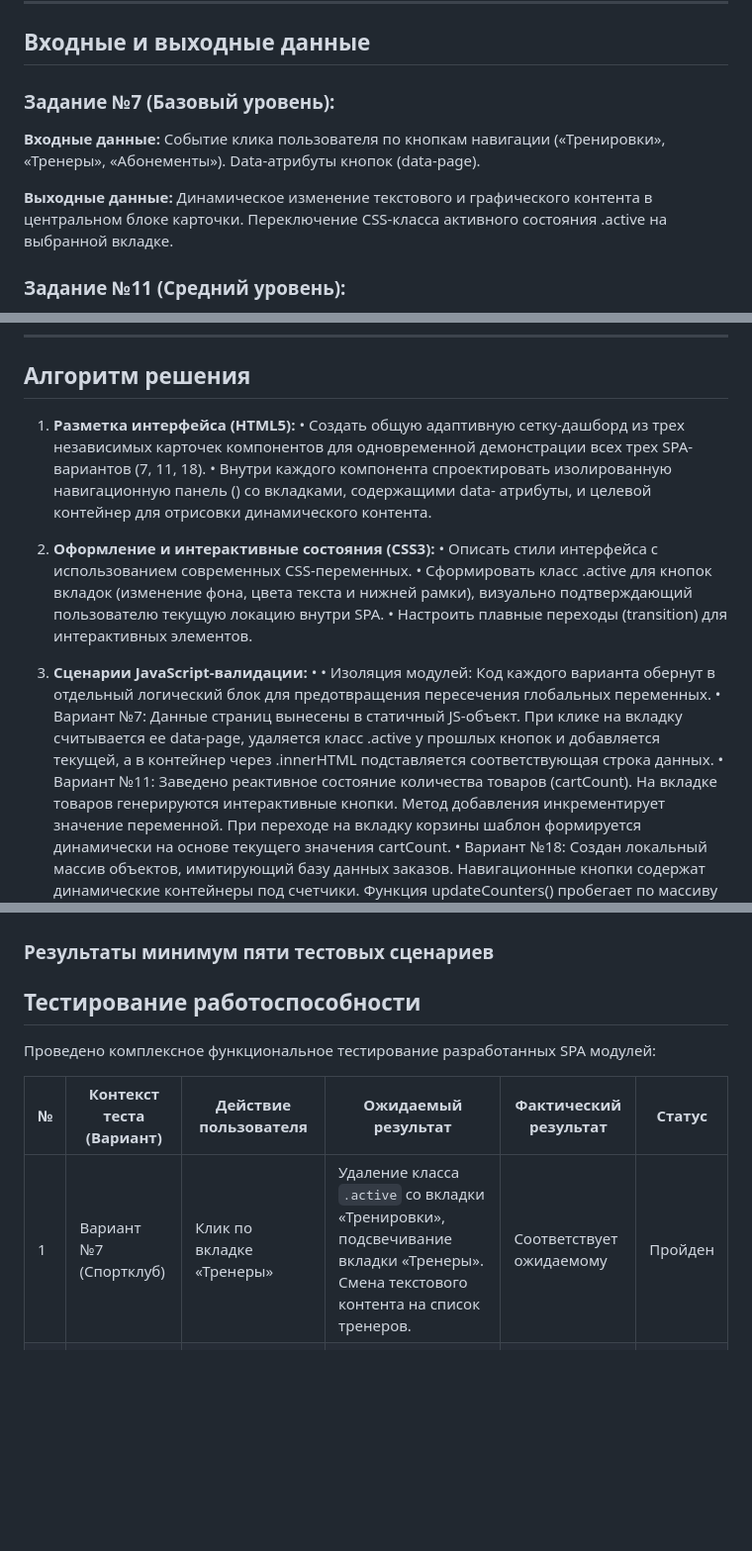
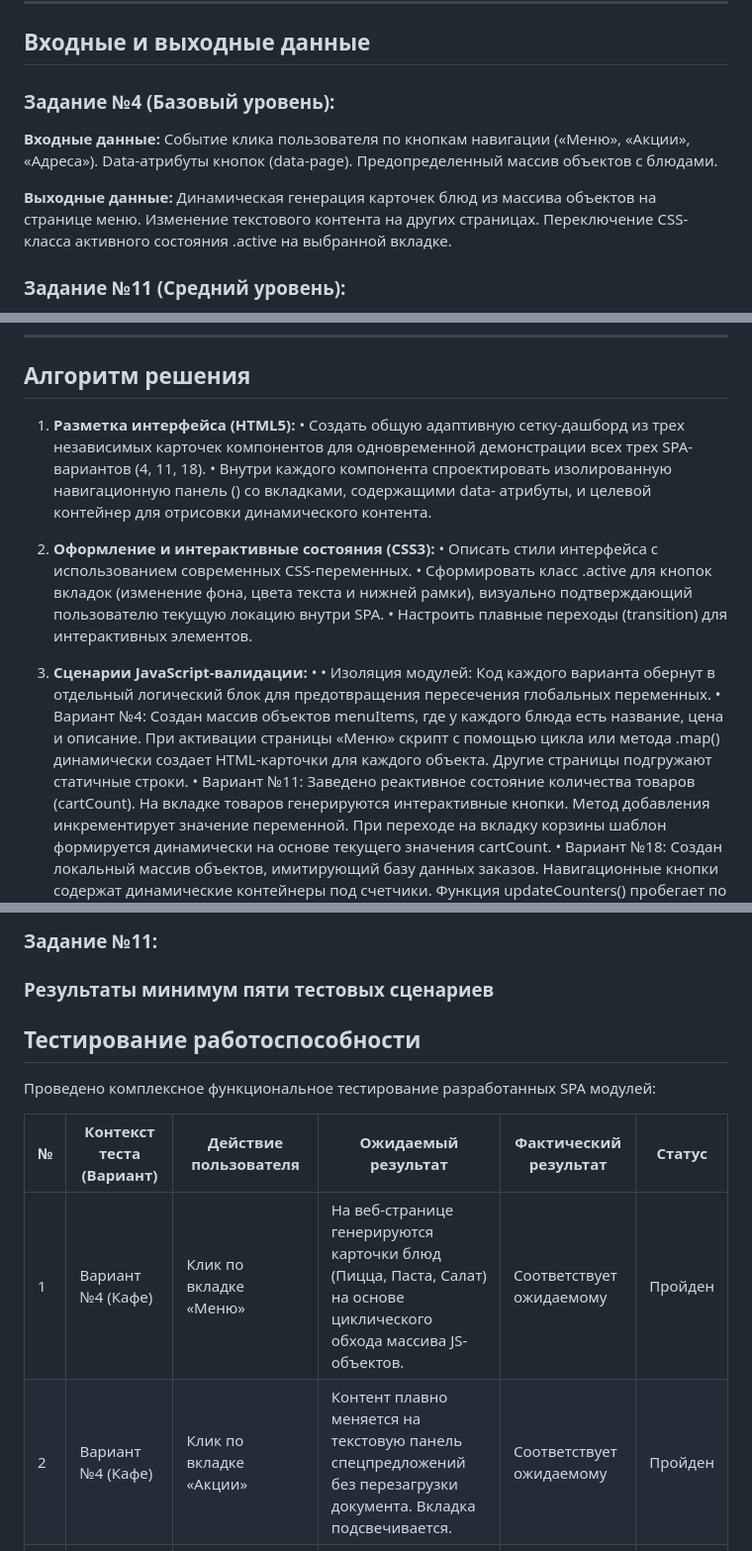
Before and after one commit to mkov01/PLAT, a Markdown page: LAB 7/Отчет.md, 3 parts joined by grey strips. Shown at 99% size. GitHub-like rendering; blank space fills up the shorter version.

```diff
--- a/LAB 7/Отчет.md
+++ b/LAB 7/Отчет.md
@@ -24,10 +24,10 @@
 
 ## Входные и выходные данные
 
-### Задание №7 (Базовый уровень):
-**Входные данные:** Событие клика пользователя по кнопкам навигации («Тренировки», «Тренеры», «Абонементы»). Data-атрибуты кнопок (data-page).
+### Задание №4 (Базовый уровень):
+**Входные данные:**  Событие клика пользователя по кнопкам навигации («Меню», «Акции», «Адреса»). Data-атрибуты кнопок (data-page). Предопределенный массив объектов с блюдами.
 
-**Выходные данные:**  Динамическое изменение текстового и графического контента в центральном блоке карточки. Переключение CSS-класса активного состояния .active на выбранной вкладке.
+**Выходные данные:**  Динамическая генерация карточек блюд из массива объектов на странице меню. Изменение текстового контента на других страницах. Переключение CSS-класса активного состояния .active на выбранной вкладке.
 
 ### Задание №11 (Средний уровень):
 **Входные данные:**  Событие клика на кнопки «Добавить в корзину» в каталоге товаров. Событие клика на кнопку «Очистить корзину». Переключение на вкладку «Корзина».
@@ -44,7 +44,7 @@
 ## Алгоритм решения
 
 1. **Разметка интерфейса (HTML5):**
-	• Создать общую адаптивную сетку-дашборд из трех независимых карточек компонентов для одновременной демонстрации всех трех SPA-вариантов (7, 11, 18).
+	• Создать общую адаптивную сетку-дашборд из трех независимых карточек компонентов для одновременной демонстрации всех трех SPA-вариантов (4, 11, 18).
 	• Внутри каждого компонента спроектировать изолированную навигационную панель (<nav>) со вкладками, содержащими data- атрибуты, и целевой контейнер <main> для отрисовки динамического контента.
 
 3. **Оформление и интерактивные состояния (CSS3):**
@@ -54,7 +54,7 @@
 
 4. **Сценарии JavaScript-валидации:**
 	• • Изоляция модулей: Код каждого варианта обернут в отдельный логический блок для предотвращения пересечения глобальных переменных.
-• Вариант №7: Данные страниц вынесены в статичный JS-объект. При клике на вкладку считывается ее data-page, удаляется класс .active у прошлых кнопок и добавляется текущей, а в контейнер через .innerHTML подставляется соответствующая строка данных.
+• Вариант №4: Создан массив объектов menuItems, где у каждого блюда есть название, цена и описание. При активации страницы «Меню» скрипт с помощью цикла или метода .map() динамически создает HTML-карточки для каждого объекта. Другие страницы подгружают статичные строки.
 • Вариант №11: Заведено реактивное состояние количества товаров (cartCount). На вкладке товаров генерируются интерактивные кнопки. Метод добавления инкрементирует значение переменной. При переходе на вкладку корзины шаблон формируется динамически на основе текущего значения cartCount.
 • Вариант №18: Создан локальный массив объектов, имитирующий базу данных заказов. Навигационные кнопки содержат динамические контейнеры под счетчики. Функция updateCounters() пробегает по массиву фильтрами .filter(o => o.status === '...') и обновляет текст на кнопках. При клике на кнопку изменения статуса у заказа меняется поле состояния, после чего вызывается комплексный метод render(), обновляющий и контент, и счетчики на вкладках.
 
@@ -64,4 +68,5 @@
 
+### Задание №11:
 
 ### Результаты минимум пяти тестовых сценариев
 ## Тестирование работоспособности
@@ -70,6 +75,7 @@
 
 | № | Контекст теста (Вариант) | Действие пользователя | Ожидаемый результат | Фактический результат | Статус |
 |---|---|---|---|---|---|
-| 1 | Вариант №7 (Спортклуб) | Клик по вкладке «Тренеры» | Удаление класса `.active` со вкладки «Тренировки», подсвечивание вкладки «Тренеры». Смена текстового контента на список тренеров. | Соответствует ожидаемому | Пройден |
+| 1 | Вариант №4 (Кафе) | Клик по вкладке «Меню» | На веб-странице генерируются карточки блюд (Пицца, Паста, Салат) на основе циклического обхода массива JS-объектов. | Соответствует ожидаемому | Пройден |
+| 2 | Вариант №4 (Кафе) | Клик по вкладке «Акции» | Контент плавно меняется на текстовую панель спецпредложений без перезагрузки документа. Вкладка подсвечивается. | Соответствует ожидаемому | Пройден |
 | 2 | Вариант №11 (Магазин) | Трехкратное нажатие на кнопку «Купить» на вкладке товаров | Внутренняя переменная состояния `cartCount` увеличивается до 3. Страница не перезагружается. | Соответствует ожидаемому | Пройден |
 | 3 | Вариант №11 (Магазин) | Переход из каталога на вкладку «Корзина» | Динамическая генерация строки «Выбрано товаров: 3 шт.» на основе текущего реактивного состояния. | Соответствует ожидаемому | Пройден |
```
Also changed, not shown: other parts of LAB 7/Отчет.md (+6 -2 lines).
